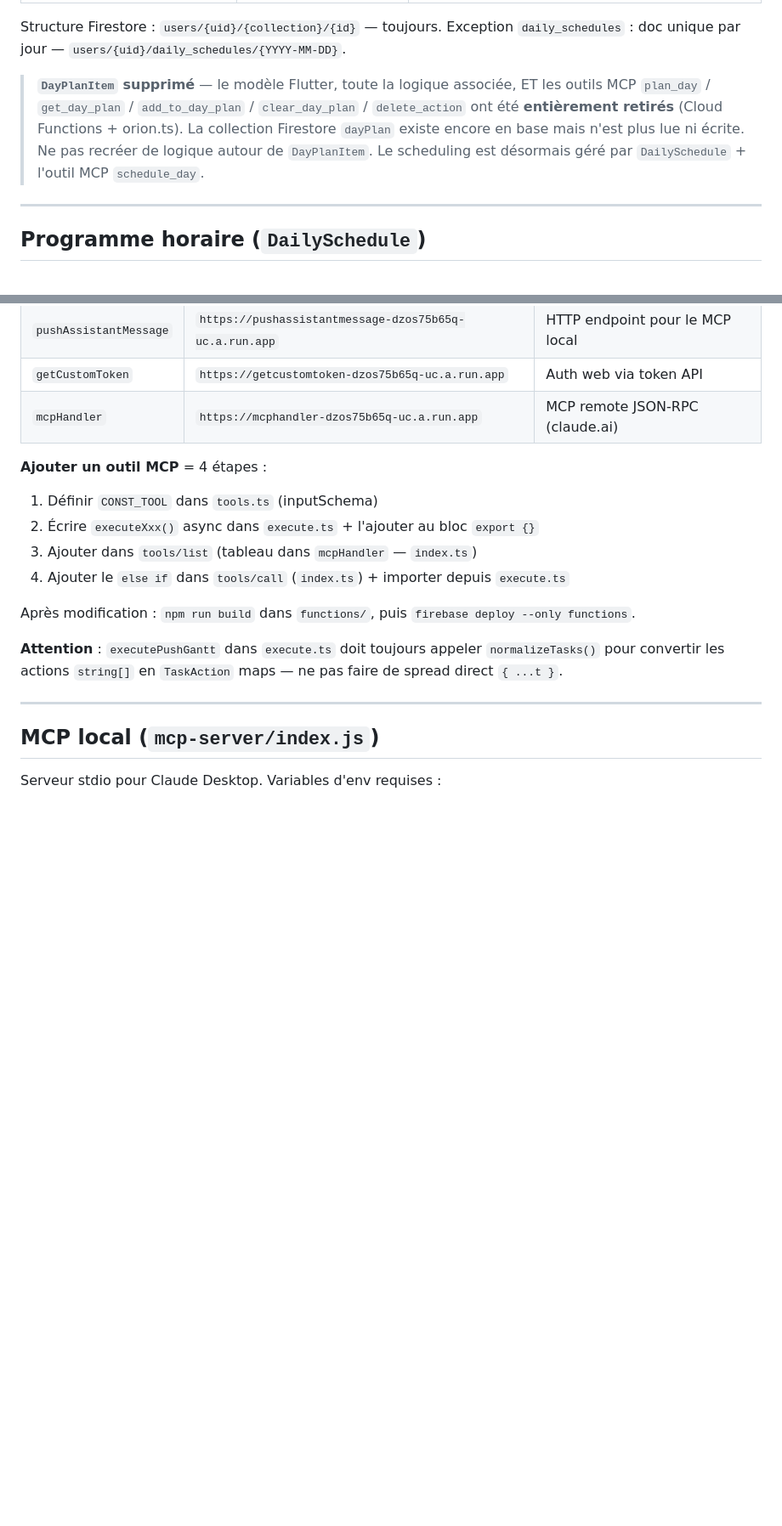
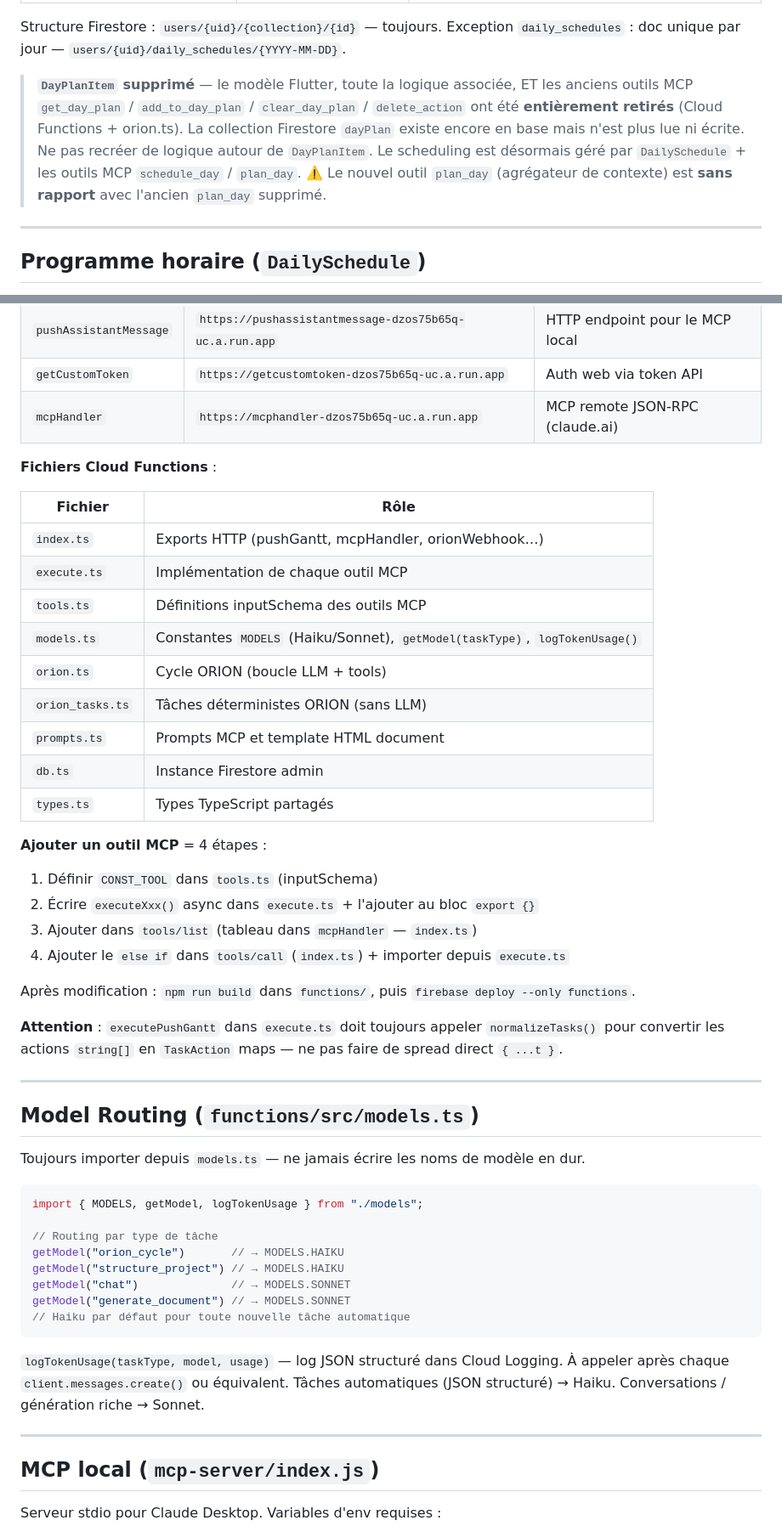
Before and after one commit to Madabinghy/productivitwo, a Markdown page: CLAUDE.md, 2 parts joined by grey strips. Shown at 85% size. GitHub-like rendering; blank space fills up the shorter version.

Commit message:
docs: mise à jour CLAUDE.md — outils MCP planning + model routing
- Outils MCP plan_day, plan_week, sync_calendar documentés
- Note DayPlanItem clarifiée (nouveau plan_day ≠ ancien)
- Tableau des fichiers Cloud Functions (models.ts, execute.ts…)
- Section Model Routing : règles d'import et logTokenUsage

Co-Authored-By: Claude Sonnet 4.6 <noreply@anthropic.com>

````diff
--- a/CLAUDE.md
+++ b/CLAUDE.md
@@ -58,11 +58,12 @@ lib/
 Structure Firestore : `users/{uid}/{collection}/{id}` — toujours.
 Exception `daily_schedules` : doc unique par jour — `users/{uid}/daily_schedules/{YYYY-MM-DD}`.
 
-> **`DayPlanItem` supprimé** — le modèle Flutter, toute la logique associée, ET les outils MCP
-> `plan_day` / `get_day_plan` / `add_to_day_plan` / `clear_day_plan` / `delete_action` ont été
+> **`DayPlanItem` supprimé** — le modèle Flutter, toute la logique associée, ET les anciens outils MCP
+> `get_day_plan` / `add_to_day_plan` / `clear_day_plan` / `delete_action` ont été
 > **entièrement retirés** (Cloud Functions + orion.ts). La collection Firestore `dayPlan` existe
 > encore en base mais n'est plus lue ni écrite. Ne pas recréer de logique autour de `DayPlanItem`.
-> Le scheduling est désormais géré par `DailySchedule` + l'outil MCP `schedule_day`.
+> Le scheduling est désormais géré par `DailySchedule` + les outils MCP `schedule_day` / `plan_day`.
+> ⚠️ Le nouvel outil `plan_day` (agrégateur de contexte) est **sans rapport** avec l'ancien `plan_day` supprimé.
 
 ---
 
@@ -119,6 +123,20 @@ Utiliser `deleted: true` (domaines, activités, routines) ou `status: archived/d
 | `getCustomToken` | `https://getcustomtoken-dzos75b65q-uc.a.run.app` | Auth web via token API |
 | `mcpHandler` | `https://mcphandler-dzos75b65q-uc.a.run.app` | MCP remote JSON-RPC (claude.ai) |
 
+**Fichiers Cloud Functions** :
+
+| Fichier | Rôle |
+|---------|------|
+| `index.ts` | Exports HTTP (pushGantt, mcpHandler, orionWebhook…) |
+| `execute.ts` | Implémentation de chaque outil MCP |
+| `tools.ts` | Définitions inputSchema des outils MCP |
+| `models.ts` | Constantes `MODELS` (Haiku/Sonnet), `getModel(taskType)`, `logTokenUsage()` |
+| `orion.ts` | Cycle ORION (boucle LLM + tools) |
+| `orion_tasks.ts` | Tâches déterministes ORION (sans LLM) |
+| `prompts.ts` | Prompts MCP et template HTML document |
+| `db.ts` | Instance Firestore admin |
+| `types.ts` | Types TypeScript partagés |
+
 **Ajouter un outil MCP** = 4 étapes :
 1. Définir `CONST_TOOL` dans `tools.ts` (inputSchema)
 2. Écrire `executeXxx()` async dans `execute.ts` + l'ajouter au bloc `export {}`
@@ -129,6 +147,27 @@ Après modification : `npm run build` dans `functions/`, puis `firebase deploy -
 
 **Attention** : `executePushGantt` dans `execute.ts` doit toujours appeler `normalizeTasks()`
 pour convertir les actions `string[]` en `TaskAction` maps — ne pas faire de spread direct `{ ...t }`.
+
+---
+
+## Model Routing (`functions/src/models.ts`)
+
+Toujours importer depuis `models.ts` — ne jamais écrire les noms de modèle en dur.
+
+```typescript
+import { MODELS, getModel, logTokenUsage } from "./models";
+
+// Routing par type de tâche
+getModel("orion_cycle")       // → MODELS.HAIKU
+getModel("structure_project") // → MODELS.HAIKU
+getModel("chat")              // → MODELS.SONNET
+getModel("generate_document") // → MODELS.SONNET
+// Haiku par défaut pour toute nouvelle tâche automatique
+```
+
+`logTokenUsage(taskType, model, usage)` — log JSON structuré dans Cloud Logging.
+À appeler après chaque `client.messages.create()` ou équivalent.
+Tâches automatiques (JSON structuré) → Haiku. Conversations / génération riche → Sonnet.
 
 ---
 
````
Also changed, not shown: other parts of CLAUDE.md (+3 -0 lines).
